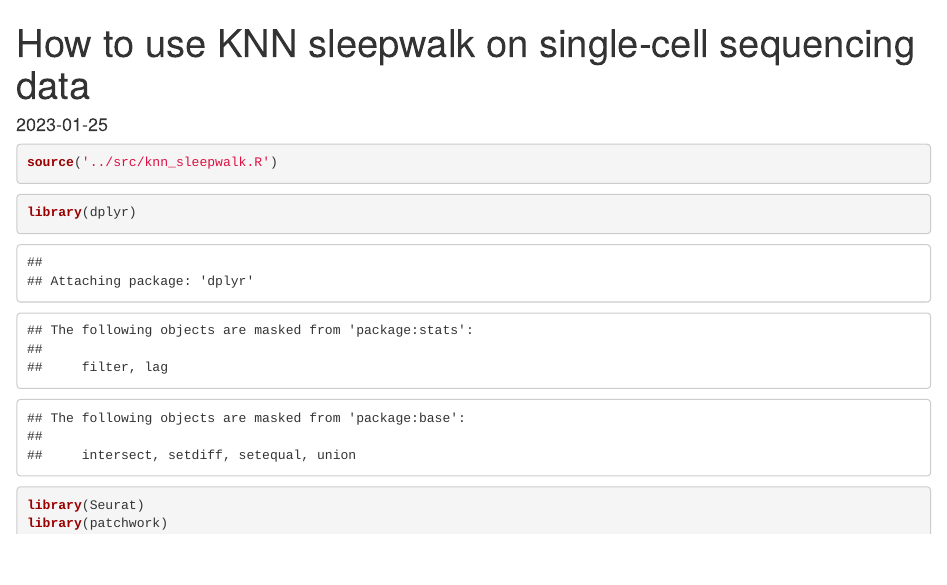
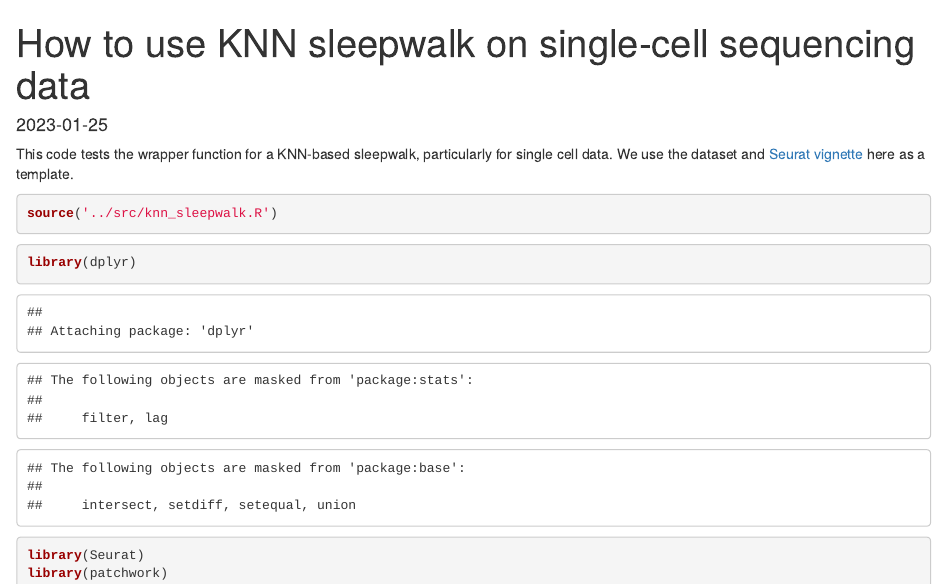
Before and after one commit to tjburns08/knn_sleepwalk, an R Markdown document (notebooks/knn_sleepwalk_wrapper_testing_scrna_seq.Rmd): the page in a window 1100 px wide, from its top. Rendered offline with R 4.5, knitr and Pandoc, with nearby package versions; some code elsewhere in the file could not run offline.

Commit message:
subtle format changes

````diff
--- a/notebooks/knn_sleepwalk_wrapper_testing_scrna_seq.Rmd
+++ b/notebooks/knn_sleepwalk_wrapper_testing_scrna_seq.Rmd
@@ -3,6 +3,8 @@ title: "How to use KNN sleepwalk on single-cell sequencing data"
 output: html_document
 date: "2023-01-25"
 ---
+
+This code tests the wrapper function for a KNN-based sleepwalk, particularly for single cell data. We use the dataset and [Seurat vignette](https://satijalab.org/seurat/articles/pbmc3k_tutorial.html) here as a template.
 
 ```{r functions}
 source('../src/knn_sleepwalk.R')
````
